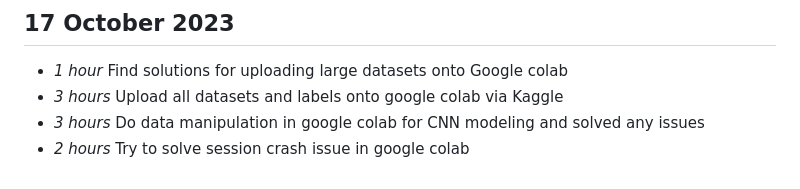
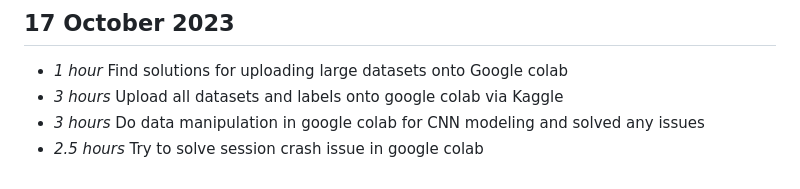
Before and after one commit to Boondirek-Kanjanapongporn/Privacy-Preservation-in-Human-Motion-Analysis, a Markdown page: timelog.md, the part around the change. Rendered like a GitHub page.

Commit message:
[UPLOAD] week5

```diff
--- a/timelog.md
+++ b/timelog.md
@@ -95,4 +95,4 @@
 * *1 hour* Find solutions for uploading large datasets onto Google colab
 * *3 hours* Upload all datasets and labels onto google colab via Kaggle
 * *3 hours* Do data manipulation in google colab for CNN modeling and solved any issues
-* *2 hours* Try to solve session crash issue in google colab
+* *2.5 hours* Try to solve session crash issue in google colab
```
